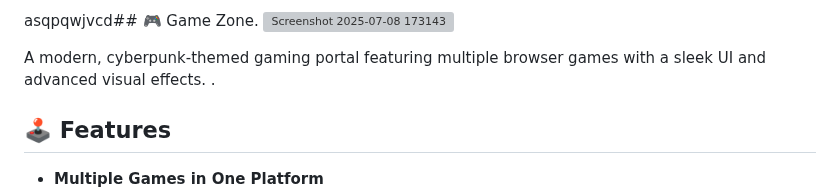
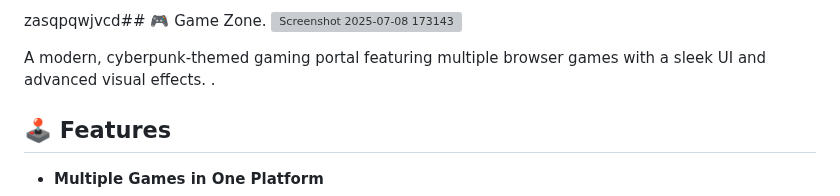
Before and after one commit to Pranav9594/Game-Zone, a Markdown page: README.md, the part around the change. GitHub-like rendering; grey boxes are pictures that could not be loaded.

```diff
--- a/README.md
+++ b/README.md
@@ -1,4 +1,4 @@
-asqpqwjvcd## 🎮 Game Zone.
+zasqpqwjvcd## 🎮 Game Zone.
 ![Screenshot 2025-07-08 173143](https://github.com/user-attachments/assets/2e51ac4c-8c1f-42ed-aee9-7064aa1fb491)
 
 
```
